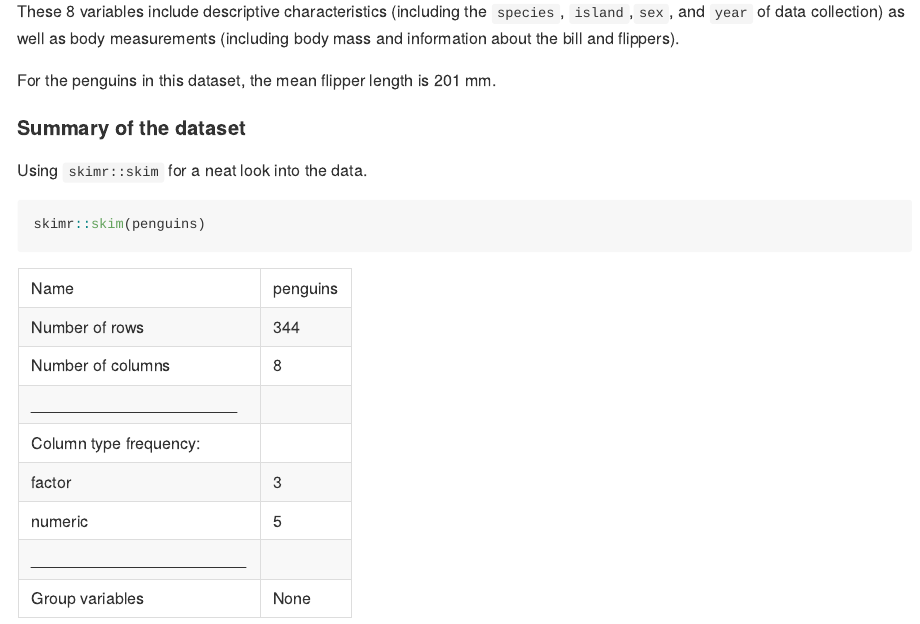
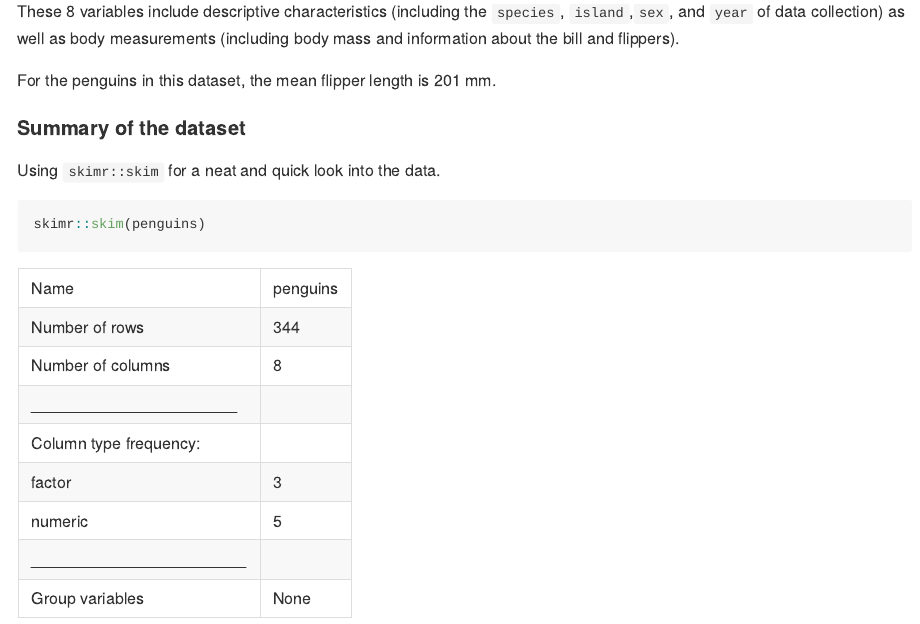
Before and after one commit to jodischarf/p8105_hw1_jys2137, an R Markdown document (p8105_hw1_jys2137.Rmd): the page in a window 1100 px wide, from 2760 px down. The pictures show the output file p8105_hw1_jys2137.md that the author committed with the source, drawn offline in the style of GitHub; long lines of code are wrapped.

Commit message:
another commit for good measure

````diff
--- a/p8105_hw1_jys2137.Rmd
+++ b/p8105_hw1_jys2137.Rmd
@@ -114,7 +114,7 @@ For the penguins in this dataset, the mean flipper length  is `r round(mean(pull
 
 #### Summary of the dataset
 
-Using `skimr::skim` for a neat look into the data.
+Using `skimr::skim` for a neat and quick look into the data.
 
 ```{r skimr}
 skimr::skim(penguins)
````
Also changed, not shown: p8105_hw1_jys2137.md.
